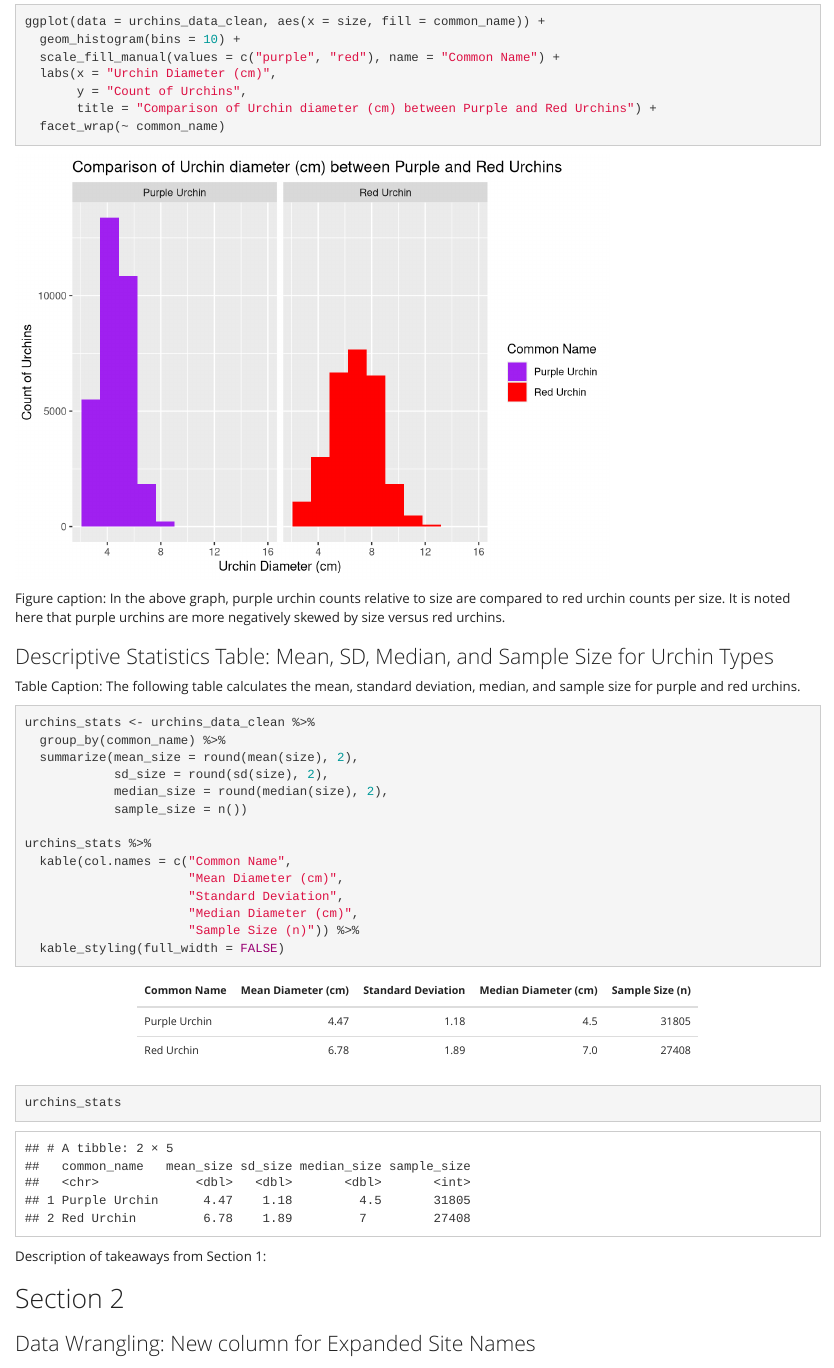
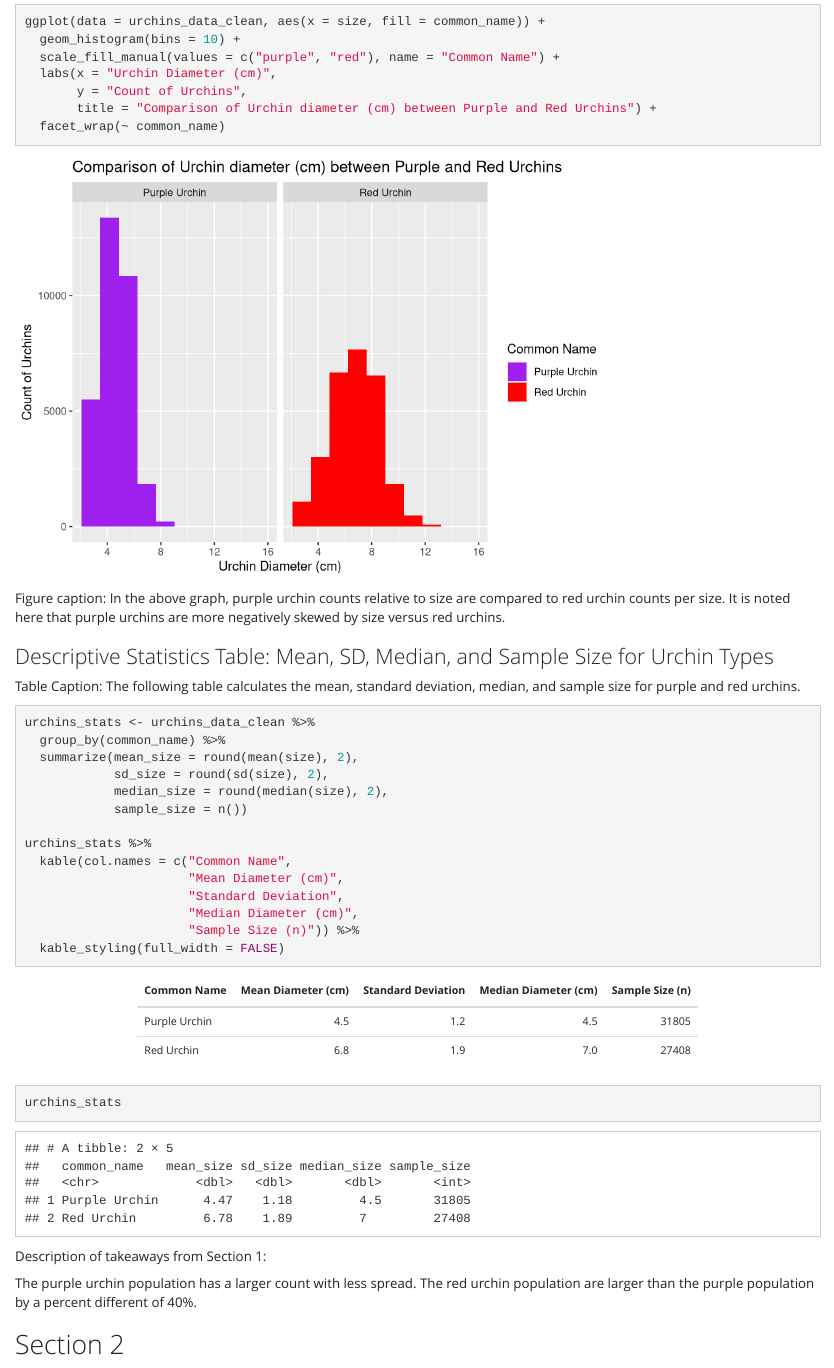
Before and after one commit to mgeldin/a3-task3-task4-MG, an R Markdown document (code/a3_task3_michelle_geldin.Rmd): the page in a window 1100 px wide, from 1160 px down. Rendered offline with R 4.5, knitr and Pandoc, with nearby package versions; column names are cleaned by a stand-in for the janitor package.

Commit message:
Hopefully done

````diff
--- a/code/a3_task3_michelle_geldin.Rmd
+++ b/code/a3_task3_michelle_geldin.Rmd
@@ -20,7 +20,7 @@ Reed, D. 2020. SBC LTER: Reef: Long-term experiment: Kelp removal: Urchin size f
 ## Data Setup
 
 ```{r setup, include=FALSE}
-knitr::opts_chunk$set(echo = TRUE, message = FALSE, warning = FALSE)
+knitr::opts_chunk$set(echo = TRUE, message = FALSE, warning = FALSE, options(digits = 2))
 library(tidyverse)
 library(here)
 library(janitor)
@@ -84,6 +84,8 @@ urchins_stats
 
 Description of takeaways from Section 1:
 
+The purple urchin population has a larger count with less spread. The red urchin population are larger than the purple population by a percent different of 40%.
+
 
 ## Section 2
 
````
Also changed, not shown: code/a3_task4_michelle_geldin.Rmd (+1 -1 lines), code/a3_task3_michelle_geldin.html.
